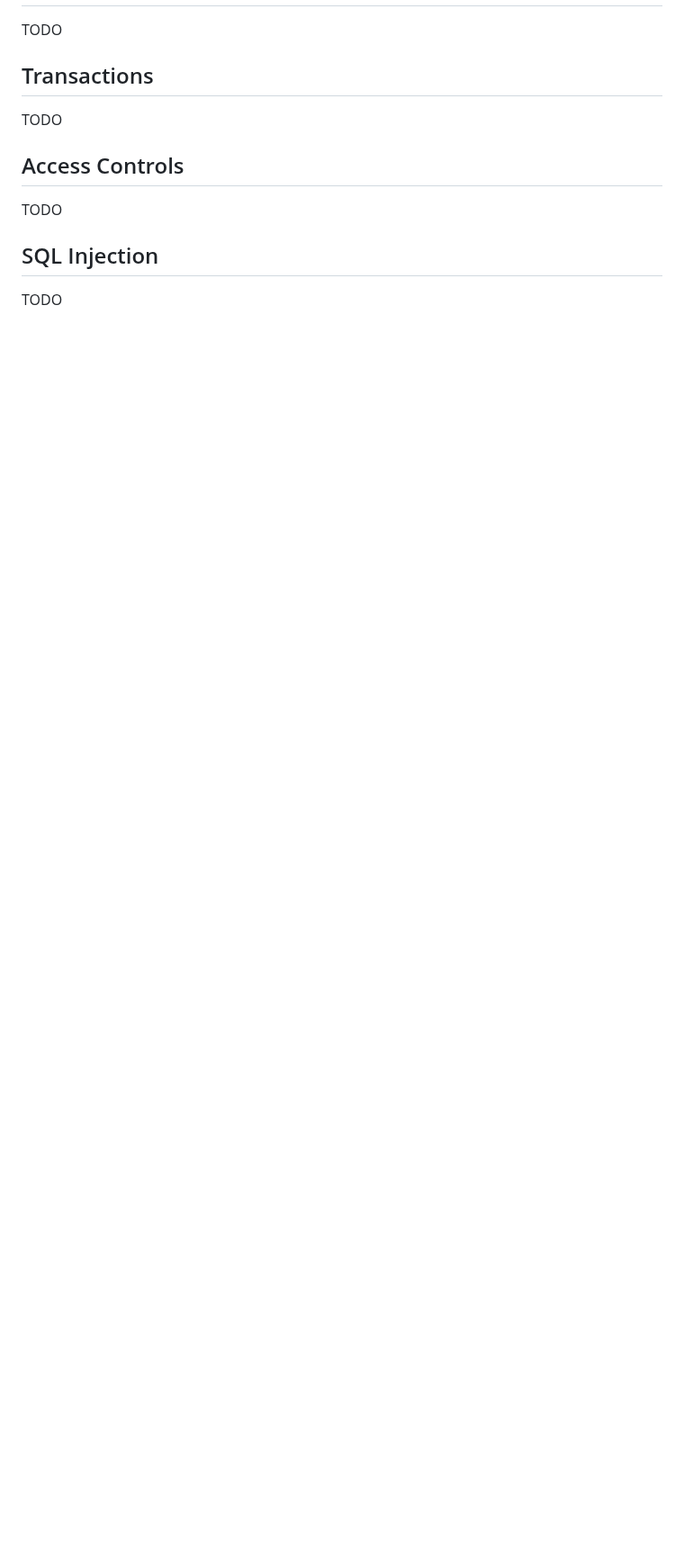
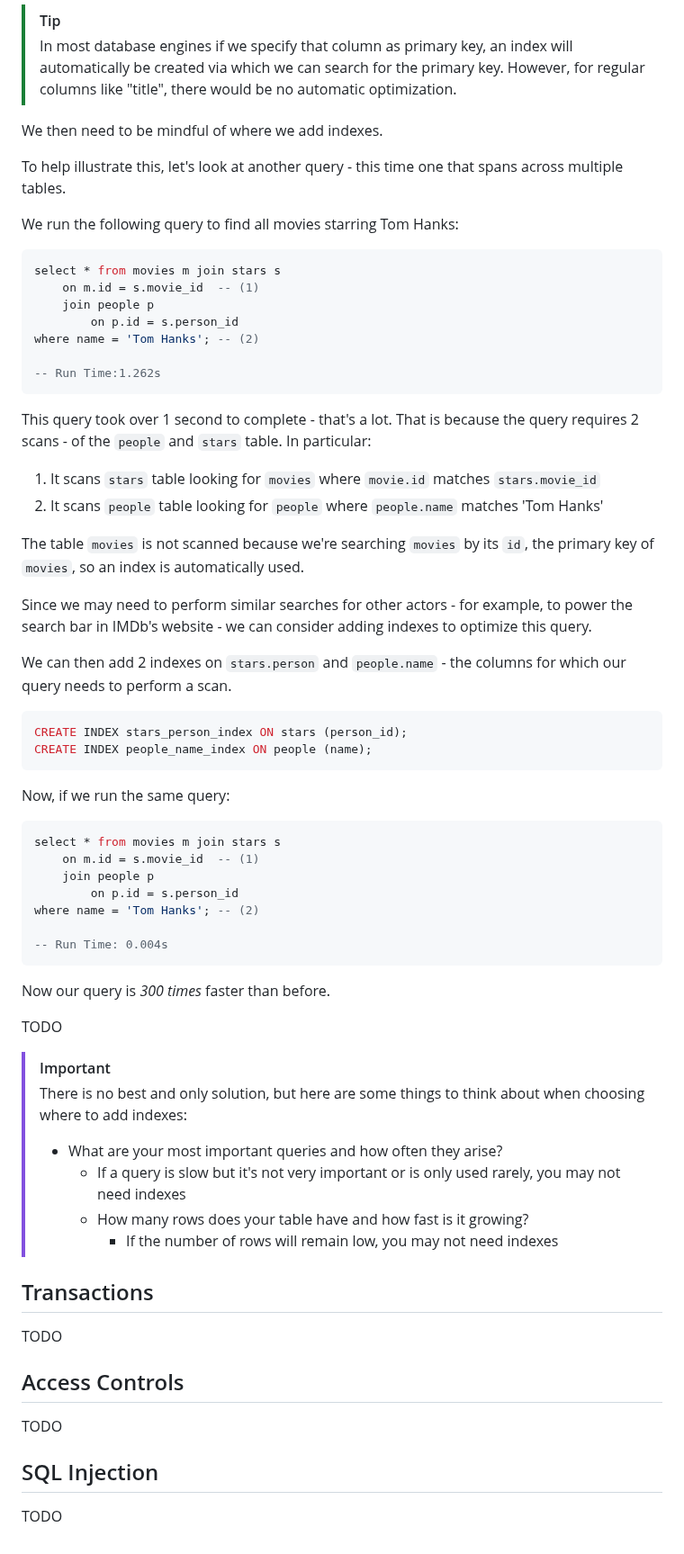
Before and after one commit to HackYourFutureBelgium/sql-database, a Markdown page: week3/README.md, the part around one of its changes. Shown at 90% size. Drawn GitHub-style; blank space fills up the shorter version.

Commit message:
week 3 - start indexes

````diff
--- a/week3/README.md
+++ b/week3/README.md
@@ -258,4 +322,60 @@ TODO exercise
+> [!TIP]
+> In most database engines if we specify that column as primary key, an index will automatically be created via which we can search for the primary key.
+> However, for regular columns like "title", there would be no automatic optimization.
+
+We then need to be mindful of where we add indexes.
+
+To help illustrate this, let's look at another query - this time one that spans across multiple tables.
+
+We run the following query to find all movies starring Tom Hanks:
+
+```sql
+select * from movies m join stars s
+    on m.id = s.movie_id  -- (1)
+    join people p
+        on p.id = s.person_id
+where name = 'Tom Hanks'; -- (2)
+
+-- Run Time:1.262s
+```
+
+This query took over 1 second to complete - that's a lot. That is because the query requires 2 scans - of the `people` and `stars` table. In particular:
+
+1. It scans `stars` table looking for `movies` where `movie.id` matches `stars.movie_id`
+2. It scans `people` table looking for `people` where `people.name` matches 'Tom Hanks'
+
+The table `movies` is not scanned because we're searching `movies` by its `id`, the primary key of `movies`, so an index is automatically used.
+
+Since we may need to perform similar searches for other actors - for example, to power the search bar in IMDb's website - we can consider adding indexes to optimize this query.
+
+We can then add 2 indexes on `stars.person` and `people.name` - the columns for which our query needs to perform a scan.
+
+```sql
+CREATE INDEX stars_person_index ON stars (person_id);
+CREATE INDEX people_name_index ON people (name);
+```
+
+Now, if we run the same query:
+
+```sql
+select * from movies m join stars s
+    on m.id = s.movie_id  -- (1)
+    join people p
+        on p.id = s.person_id
+where name = 'Tom Hanks'; -- (2)
+
+-- Run Time: 0.004s
+```
+
+Now our query is *300 times* faster than before.
+
 TODO
+> [!IMPORTANT]
+> There is no best and only solution, but here are some things to think about when choosing where to add indexes:
+> - What are your most important queries and how often they arise?
+>   - If a query is slow but it's not very important or is only used rarely, you may not need indexes
+>   - How many rows does your table have and how fast is it growing?
+>       - If the number of rows will remain low, you may not need indexes
 
 ## Transactions
 
````
Also changed, not shown: other parts of week3/README.md (+64 -0 lines).
